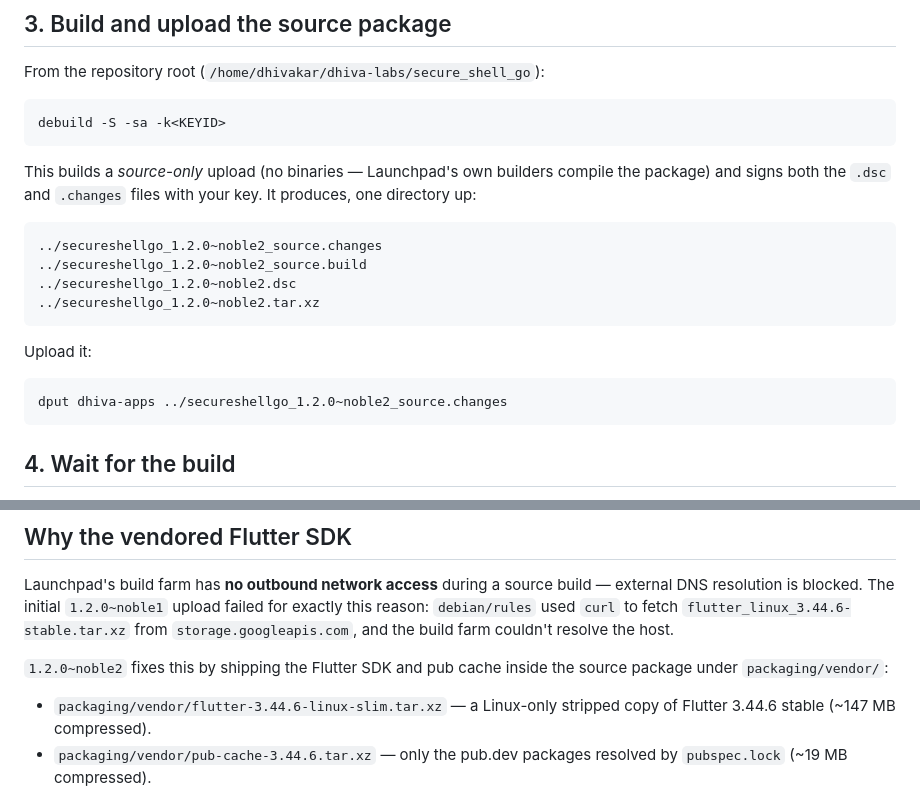
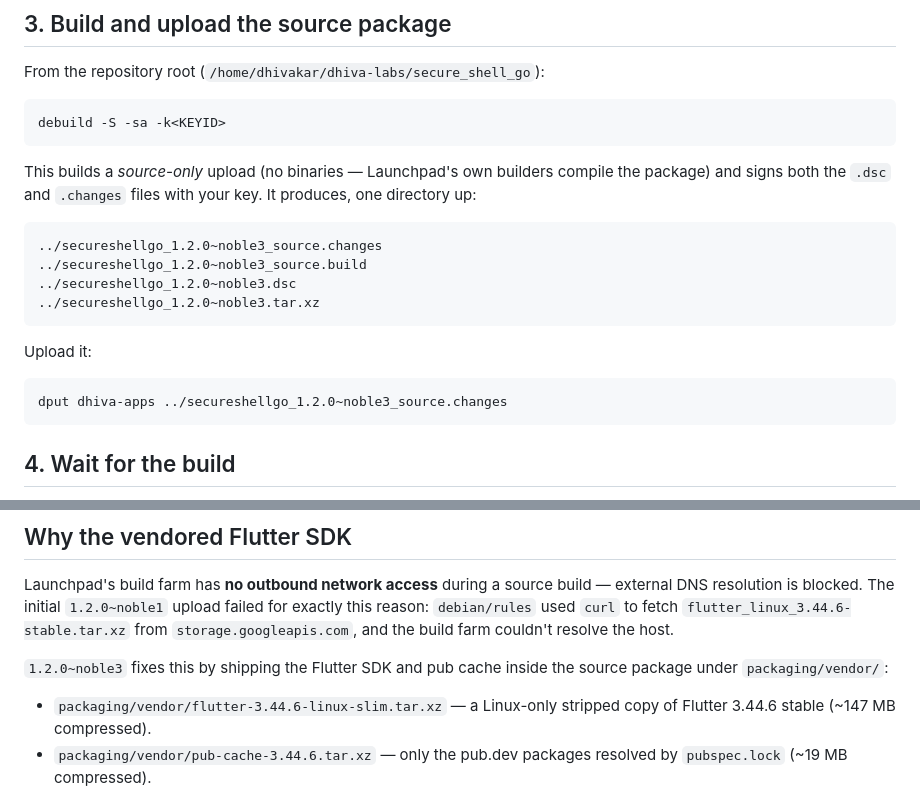
Before and after one commit to Dhiva-Labs/SecureShellGo, a Markdown page: packaging/PPA.md, 2 parts joined by grey strips. GitHub-like rendering.

Commit message:
Bump PPA.md filename references from noble2 to noble3

````diff
--- a/packaging/PPA.md
+++ b/packaging/PPA.md
@@ -59,16 +59,16 @@ compile the package) and signs both the `.dsc` and `.changes` files with
 your key. It produces, one directory up:
 
 ```
-../secureshellgo_1.2.0~noble2_source.changes
-../secureshellgo_1.2.0~noble2_source.build
-../secureshellgo_1.2.0~noble2.dsc
-../secureshellgo_1.2.0~noble2.tar.xz
+../secureshellgo_1.2.0~noble3_source.changes
+../secureshellgo_1.2.0~noble3_source.build
+../secureshellgo_1.2.0~noble3.dsc
+../secureshellgo_1.2.0~noble3.tar.xz
 ```
 
 Upload it:
 
 ```bash
-dput dhiva-apps ../secureshellgo_1.2.0~noble2_source.changes
+dput dhiva-apps ../secureshellgo_1.2.0~noble3_source.changes
 ```
 
 ## 4. Wait for the build
@@ -89,7 +89,7 @@ upload failed for exactly this reason: `debian/rules` used `curl` to fetch
 `flutter_linux_3.44.6-stable.tar.xz` from `storage.googleapis.com`, and the
 build farm couldn't resolve the host.
 
-`1.2.0~noble2` fixes this by shipping the Flutter SDK and pub cache inside
+`1.2.0~noble3` fixes this by shipping the Flutter SDK and pub cache inside
 the source package under `packaging/vendor/`:
 
   * `packaging/vendor/flutter-3.44.6-linux-slim.tar.xz` — a Linux-only
````
